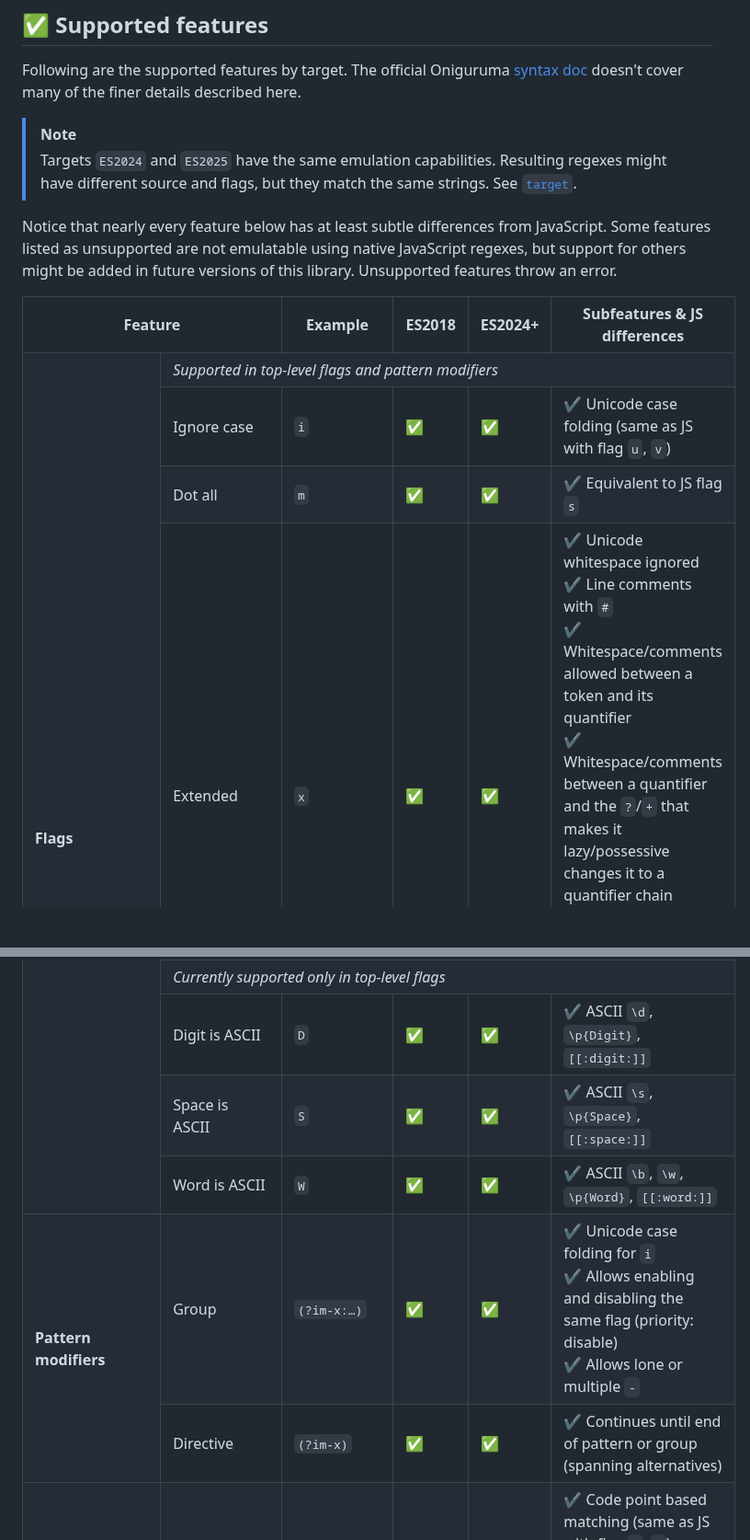
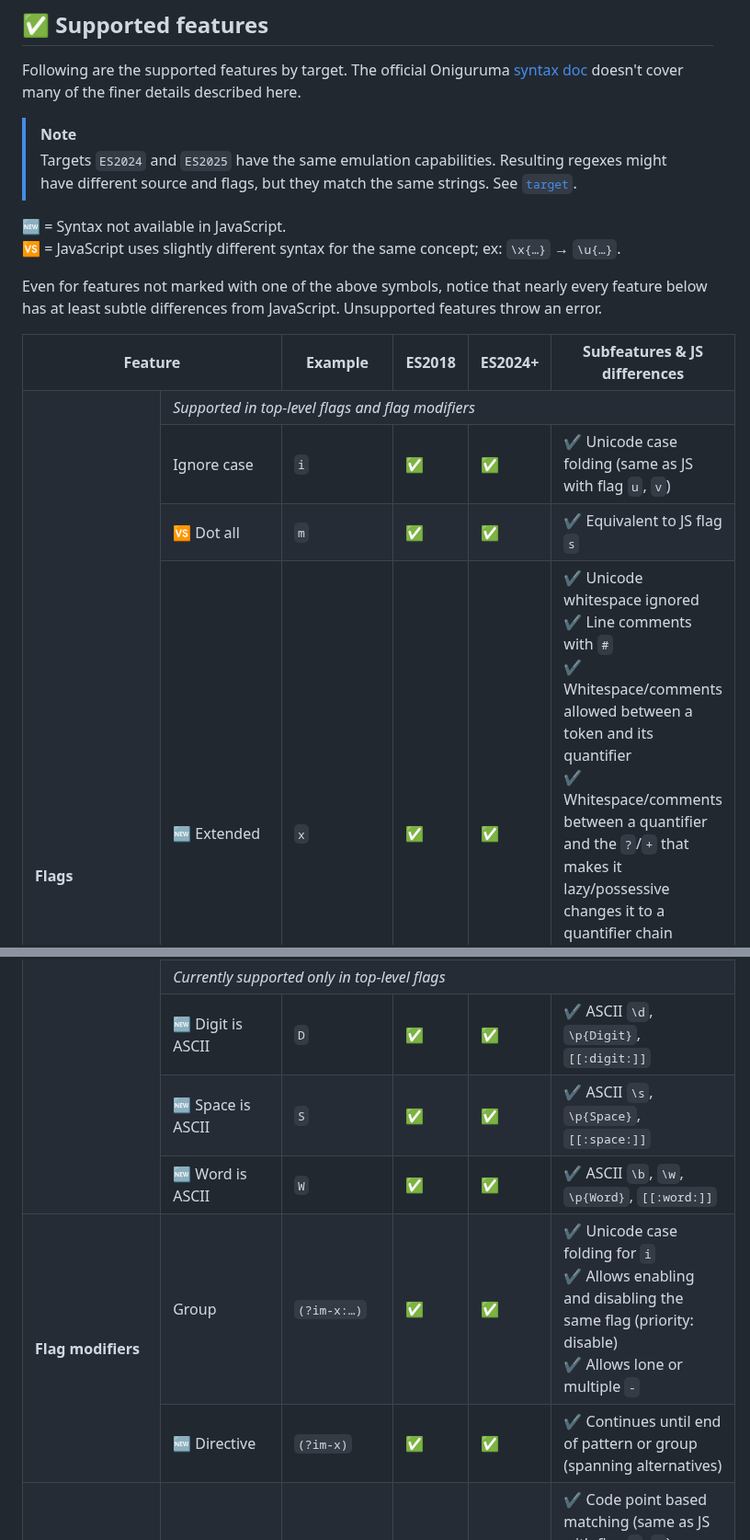
Before and after one commit to slevithan/oniguruma-to-es, a Markdown page: README.md, 2 parts joined by grey strips. Shown at 92% size. Drawn GitHub-style; blank space fills up the shorter version.

Commit message:
Readme: Supported features

```diff
--- a/README.md
+++ b/README.md
@@ -279,7 +279,10 @@ Following are the supported features by target. The official Oniguruma [syntax d
 > [!NOTE]
 > Targets `ES2024` and `ES2025` have the same emulation capabilities. Resulting regexes might have different source and flags, but they match the same strings. See [`target`](#target).
 
-Notice that nearly every feature below has at least subtle differences from JavaScript. Some features listed as unsupported are not emulatable using native JavaScript regexes, but support for others might be added in future versions of this library. Unsupported features throw an error.
+🆕 = Syntax not available in JavaScript.<br>
+🆚 = JavaScript uses slightly different syntax for the same concept; ex: `\x{…}` → `\u{…}`.
+
+Even for features not marked with one of the above symbols, notice that nearly every feature below has at least subtle differences from JavaScript. Unsupported features throw an error.
 
 <table>
   <tr>
@@ -292,7 +295,7 @@ Notice that nearly every feature below has at least subtle differences from Java
 
   <tr valign="top">
     <th align="left" rowspan="8">Flags</th>
-    <td colspan="5"><i>Supported in top-level flags and pattern modifiers</i></td>
+    <td colspan="5"><i>Supported in top-level flags and flag modifiers</i></td>
   </tr>
   <tr valign="top">
     <td>Ignore case</td>
@@ -304,7 +307,7 @@ Notice that nearly every feature below has at least subtle differences from Java
     </td>
   </tr>
   <tr valign="top">
-    <td>Dot all</td>
+    <td>🆚 Dot all</td>
     <td><code>m</code></td>
     <td align="middle">✅</td>
     <td align="middle">✅</td>
@@ -313,7 +316,7 @@ Notice that nearly every feature below has at least subtle differences from Java
     </td>
   </tr>
   <tr valign="top">
-    <td>Extended</td>
+    <td>🆕 Extended</td>
     <td><code>x</code></td>
     <td align="middle">✅</td>
     <td align="middle">✅</td>
@@ -330,7 +333,7 @@ Notice that nearly every feature below has at least subtle differences from Java
     <td colspan="5"><i>Currently supported only in top-level flags</i></td>
   </tr>
   <tr valign="top">
-    <td>Digit is ASCII</td>
+    <td>🆕 Digit is ASCII</td>
     <td><code>D</code></td>
     <td align="middle">✅</td>
     <td align="middle">✅</td>
@@ -339,7 +342,7 @@ Notice that nearly every feature below has at least subtle differences from Java
     </td>
   </tr>
   <tr valign="top">
-    <td>Space is ASCII</td>
+    <td>🆕 Space is ASCII</td>
     <td><code>S</code></td>
     <td align="middle">✅</td>
     <td align="middle">✅</td>
@@ -348,7 +351,7 @@ Notice that nearly every feature below has at least subtle differences from Java
     </td>
   </tr>
   <tr valign="top">
-    <td>Word is ASCII</td>
+    <td>🆕 Word is ASCII</td>
     <td><code>W</code></td>
     <td align="middle">✅</td>
     <td align="middle">✅</td>
@@ -358,7 +361,7 @@ Notice that nearly every feature below has at least subtle differences from Java
   </tr>
 
   <tr valign="top">
-    <th align="left" rowspan="2" valign="top">Pattern modifiers</th>
+    <th align="left" rowspan="2" valign="top">Flag modifiers</th>
     <td>Group</td>
     <td><code>(?im-x:…)</code></td>
     <td align="middle">✅</td>
@@ -370,7 +373,7 @@ Notice that nearly every feature below has at least subtle differences from Java
     </td>
   </tr>
   <tr valign="top">
-    <td>Directive</td>
+    <td>🆕 Directive</td>
     <td><code>(?im-x)</code></td>
     <td align="middle">✅</td>
     <td align="middle">✅</td>
```
Also changed, not shown: other parts of README.md (+57 -66 lines).
